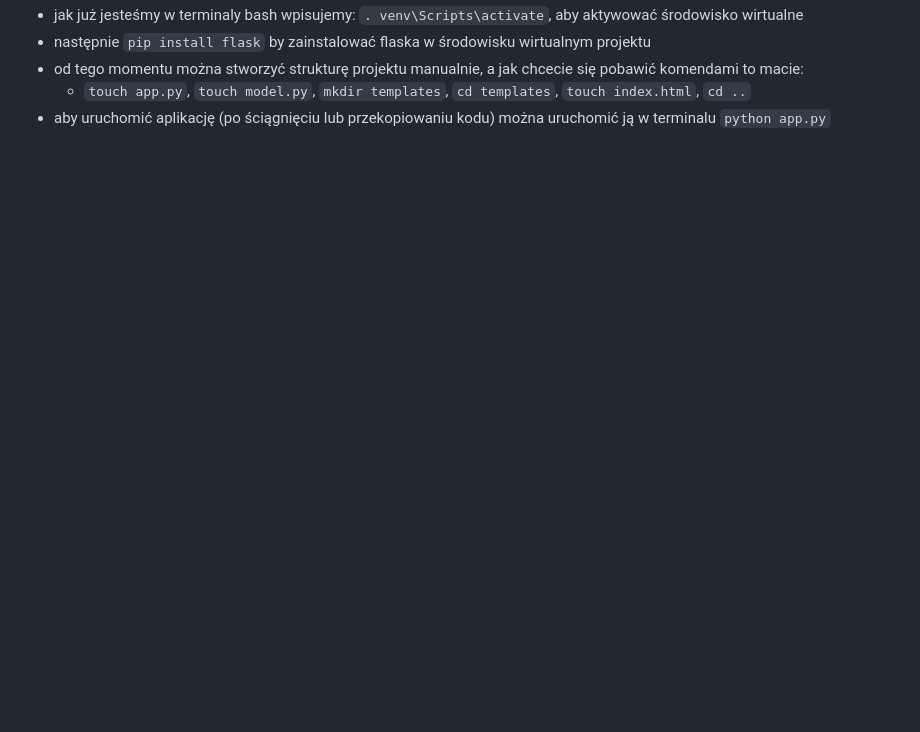
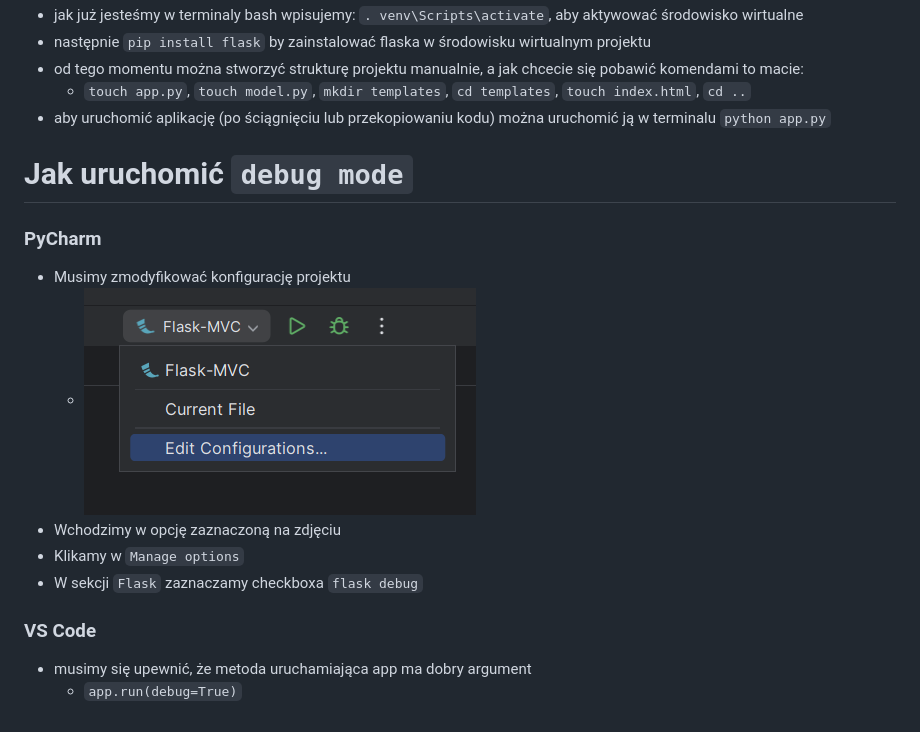
Before and after one commit to wiktorKycia/Flask-MVC, a Markdown page: README.md, the part around the change. Drawn GitHub-style; pictures changed too: edit_configurations.png (added); blank space fills up the shorter version.

```diff
--- a/README.md
+++ b/README.md
@@ -26,3 +26,16 @@ Kod z warsztatów jakie prowadziłem na lekcji jako dodatek do prezentacji o MVC
 - od tego momentu można stworzyć strukturę projektu manualnie, a jak chcecie się pobawić komendami to macie:
   	- `touch app.py`, `touch model.py`, `mkdir templates`, `cd templates`, `touch index.html`, `cd ..`
 - aby uruchomić aplikację (po ściągnięciu lub przekopiowaniu kodu) można uruchomić ją w terminalu `python app.py`
+
+
+# Jak uruchomić `debug mode`
+### PyCharm
+- Musimy zmodyfikować konfigurację projektu
+  - <img alt="jak" src="edit_configurations.png">
+- Wchodzimy w opcję zaznaczoną na zdjęciu
+- Klikamy w `Manage options`
+- W sekcji `Flask` zaznaczamy checkboxa `flask debug`
+
+### VS Code
+- musimy się upewnić, że metoda uruchamiająca app ma dobry argument
+  - `app.run(debug=True)`
```
